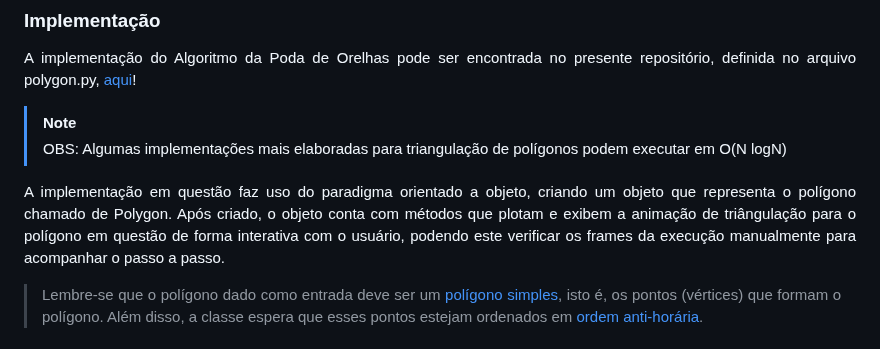
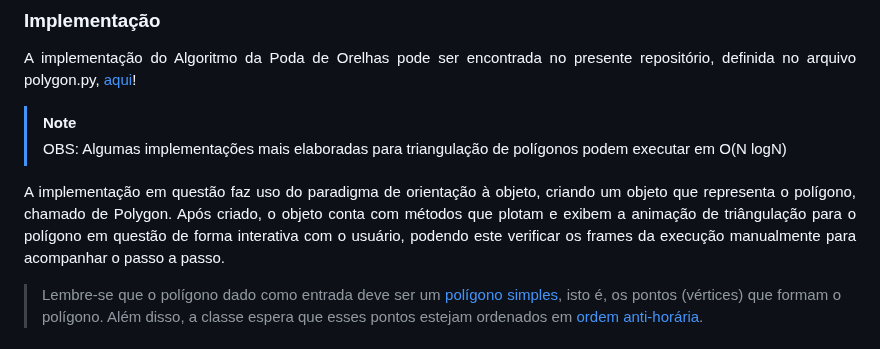
Before and after one commit to bdlemos/Art-gallery-problem, a Markdown page: README.md, the part around one of its changes. GitHub-like rendering.

```diff
--- a/README.md
+++ b/README.md
@@ -113,7 +113,7 @@ A implementação do Algoritmo da Poda de Orelhas pode ser encontrada no present
 
 <div align="justify">
 
-A implementação em questão faz uso do paradigma orientado a objeto, criando um objeto que representa o polígono chamado de Polygon. Após criado, o objeto conta com métodos que plotam e exibem a animação de triângulação para o polígono em questão de forma interativa com o usuário, podendo este verificar os frames da execução manualmente para acompanhar o passo a passo.
+A implementação em questão faz uso do paradigma de orientação à objeto, criando um objeto que representa o polígono, chamado de Polygon. Após criado, o objeto conta com métodos que plotam e exibem a animação de triângulação para o polígono em questão de forma interativa com o usuário, podendo este verificar os frames da execução manualmente para acompanhar o passo a passo.
 
 </div>
 
```
Also changed, not shown: other parts of README.md (+1 -1 lines).
